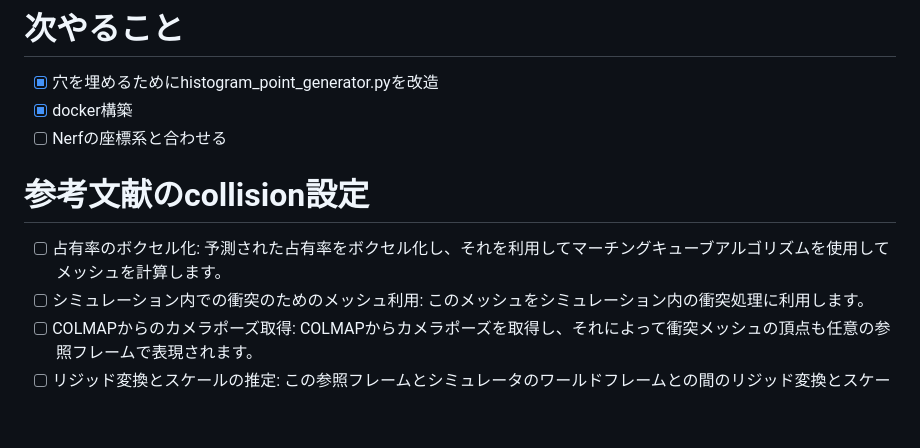
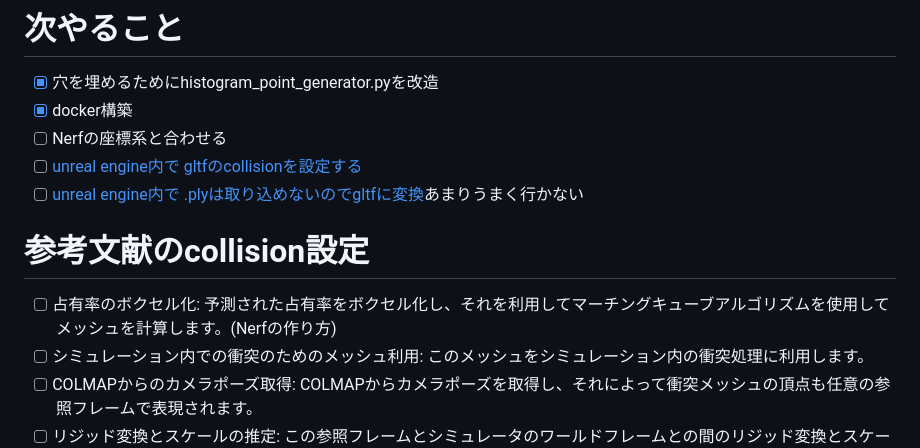
Before and after one commit to Buddies-as-you-know/point_cloud_to_voxel, a Markdown page: README.md, the part around the change. GitHub-like rendering; blank space fills up the shorter version.

```diff
--- a/README.md
+++ b/README.md
@@ -88,9 +88,11 @@ make run
 - [x] 穴を埋めるためにhistogram_point_generator.pyを改造
 - [x] docker構築
 - [ ] Nerfの座標系と合わせる
+- [ ] [unreal engine内で gltfのcollisionを設定する](https://forums.unrealengine.com/t/add-collision-and-socket-support-to-gltf-importer/133559)
+- [ ] [unreal engine内で .plyは取り込めないのでgltfに変換](https://forums.unrealengine.com/t/add-collision-and-socket-support-to-gltf-importer/133559)あまりうまく行かない
 
 # 参考文献のcollision設定
-- [ ] 占有率のボクセル化: 予測された占有率をボクセル化し、それを利用してマーチングキューブアルゴリズムを使用してメッシュを計算します。
+- [ ] 占有率のボクセル化: 予測された占有率をボクセル化し、それを利用してマーチングキューブアルゴリズムを使用してメッシュを計算します。(Nerfの作り方)
 - [ ] シミュレーション内での衝突のためのメッシュ利用: このメッシュをシミュレーション内の衝突処理に利用します。
 - [ ] COLMAPからのカメラポーズ取得: COLMAPからカメラポーズを取得し、それによって衝突メッシュの頂点も任意の参照フレームで表現されます。
 - [ ] リジッド変換とスケールの推定: この参照フレームとシミュレータのワールドフレームとの間のリジッド変換とスケールを推定します。このために、最小二乗最適化を解決し、メッシュ内の支配的な床面の法線ベクトルがシミュレータのz軸と整列するように制約を設定します。
```
